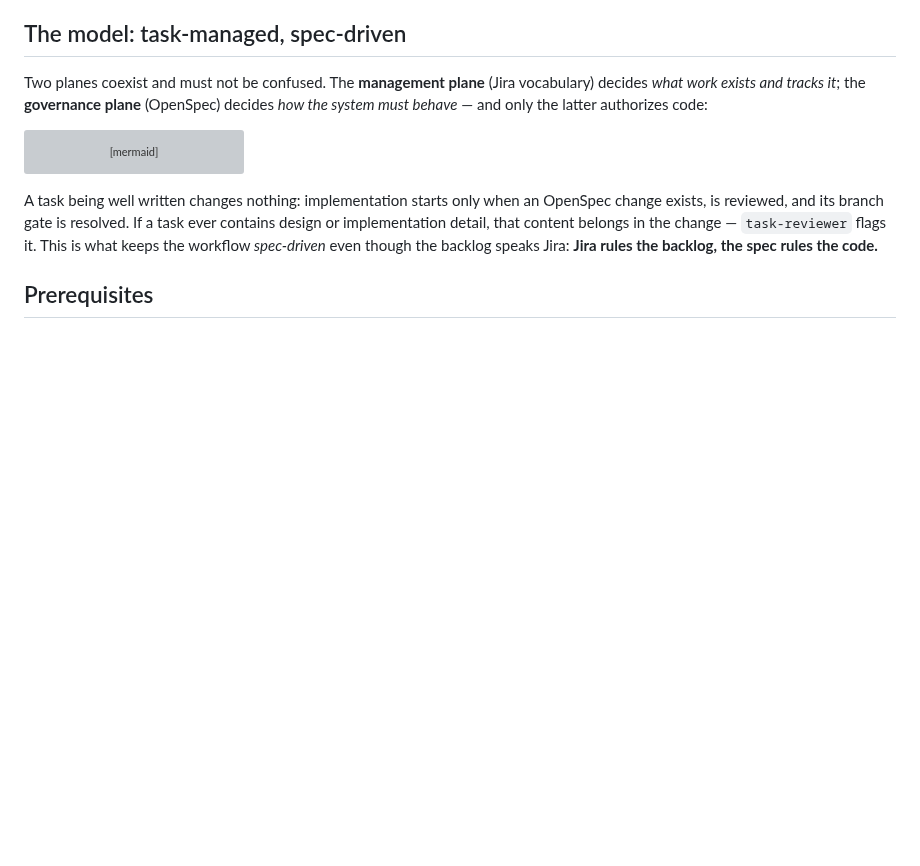
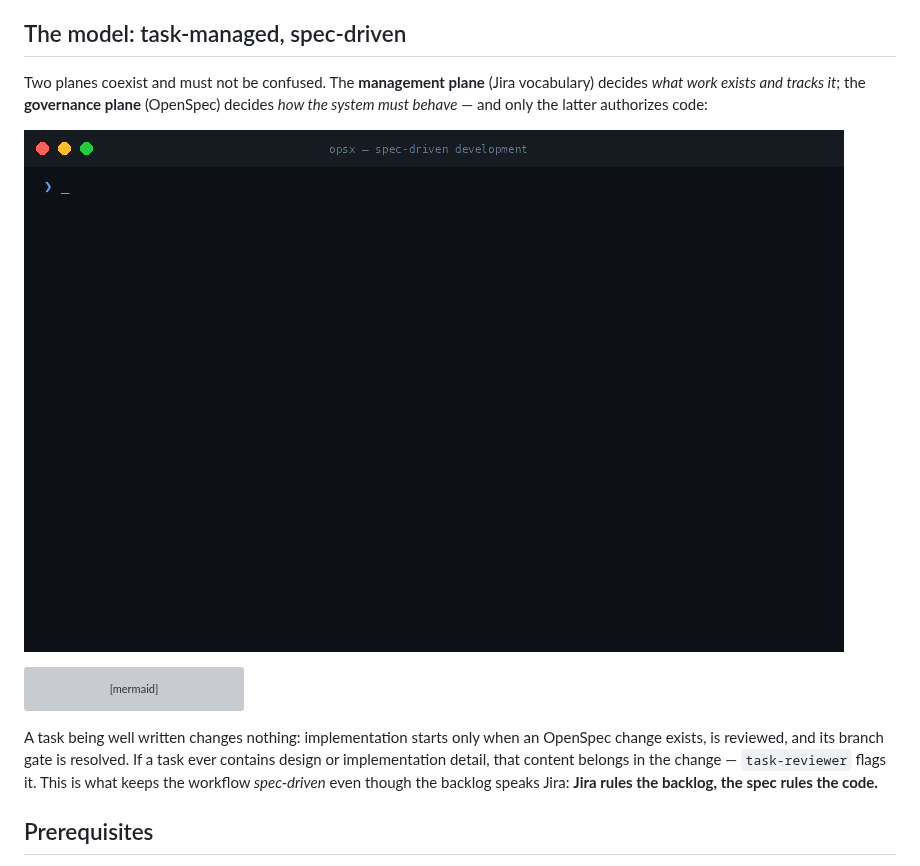
Before and after one commit to davidpv/opsx-spec-driven-development-toolkit, a Markdown page: README.md, the part around the change. Drawn GitHub-style; pictures changed too: docs/opsx-demo.gif (added); blank space fills up the shorter version; grey boxes are pictures that could not be loaded.

Commit message:
docs(readme): Add demo GIF

````diff
--- a/README.md
+++ b/README.md
@@ -9,6 +9,8 @@ The core idea: **Spec → Plan → Code.** Code is the last artifact produced, n
 ## The model: task-managed, spec-driven
 
 Two planes coexist and must not be confused. The **management plane** (Jira vocabulary) decides *what work exists and tracks it*; the **governance plane** (OpenSpec) decides *how the system must behave* — and only the latter authorizes code:
+
+![opsx demo](https://raw.githubusercontent.com/davidpv/opsx-spec-driven-development-toolkit/main/docs/opsx-demo.gif)
 
 ```mermaid
 flowchart LR
````
